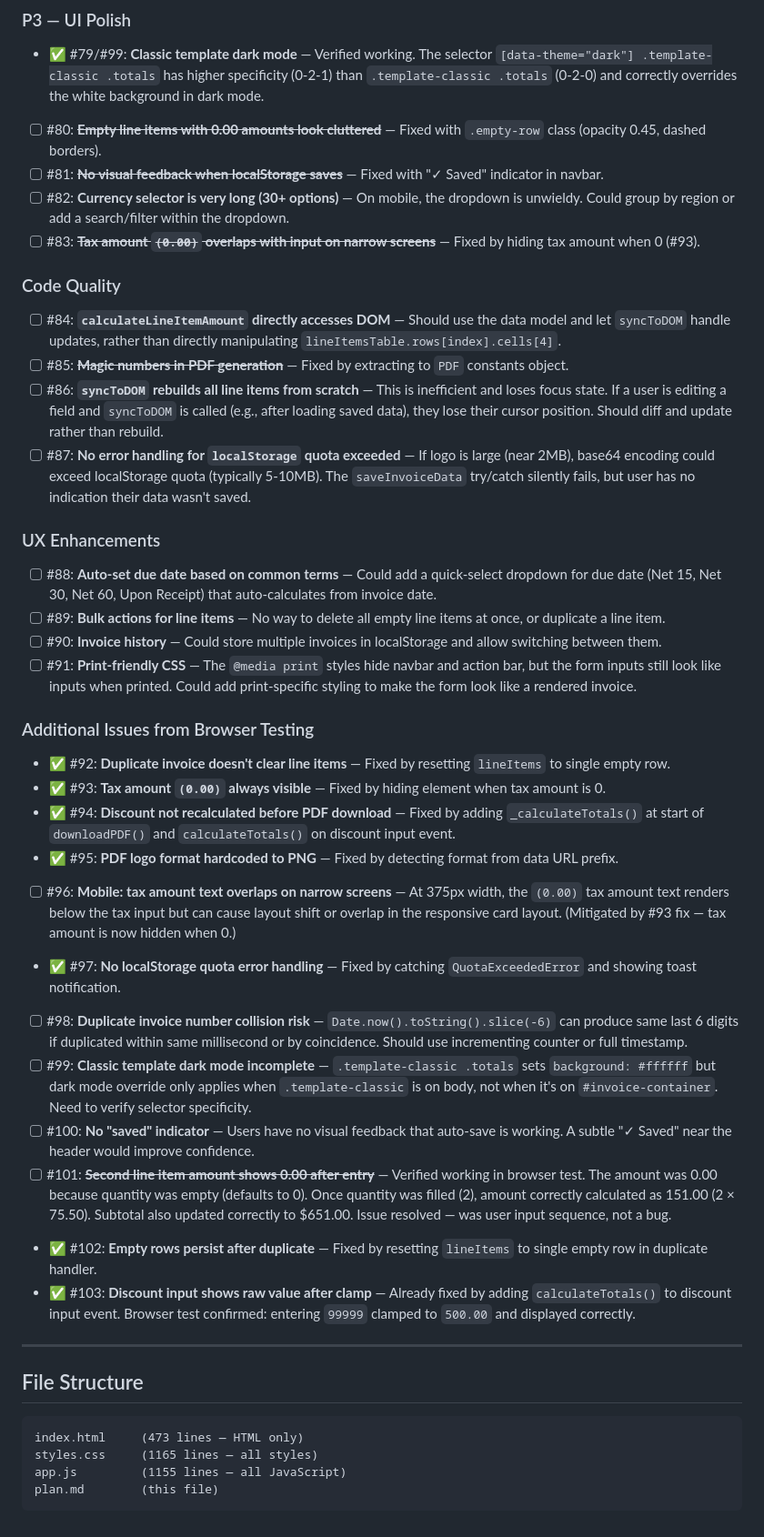
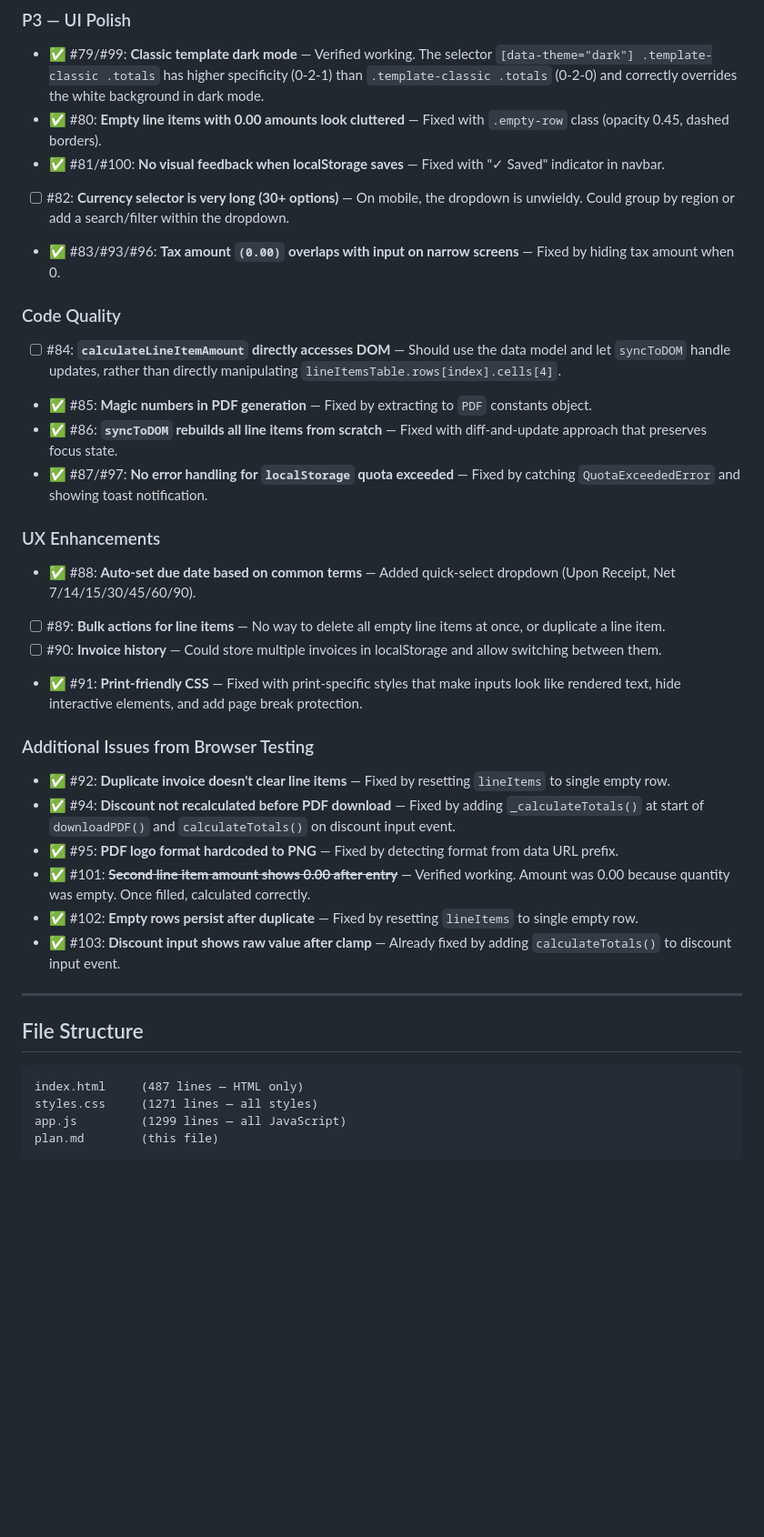
Before and after one commit to TroySK/onlinefreeinvoicegenerator, a Markdown page: plan.md, the part around one of its changes. Shown at 91% size. Rendered like a GitHub page; blank space fills up the shorter version.

Commit message:
Update plan.md with all browser testing findings and fixes
- Mark 18 newly discovered items as fixed
- Keep remaining open items for future work (#74-78, #82, #84, #89-90)
- Update file structure line counts

````diff
--- a/plan.md
+++ b/plan.md
@@ -106,44 +106,38 @@
 
 ### P3 — UI Polish
 - ✅ #79/#99: **Classic template dark mode** — Verified working. The selector `[data-theme="dark"] .template-classic .totals` has higher specificity (0-2-1) than `.template-classic .totals` (0-2-0) and correctly overrides the white background in dark mode.
-- [ ] #80: ~~**Empty line items with 0.00 amounts look cluttered**~~ — Fixed with `.empty-row` class (opacity 0.45, dashed borders).
-- [ ] #81: ~~**No visual feedback when localStorage saves**~~ — Fixed with "✓ Saved" indicator in navbar.
+- ✅ #80: **Empty line items with 0.00 amounts look cluttered** — Fixed with `.empty-row` class (opacity 0.45, dashed borders).
+- ✅ #81/#100: **No visual feedback when localStorage saves** — Fixed with "✓ Saved" indicator in navbar.
 - [ ] #82: **Currency selector is very long (30+ options)** — On mobile, the dropdown is unwieldy. Could group by region or add a search/filter within the dropdown.
-- [ ] #83: ~~**Tax amount `(0.00)` overlaps with input on narrow screens**~~ — Fixed by hiding tax amount when 0 (#93).
+- ✅ #83/#93/#96: **Tax amount `(0.00)` overlaps with input on narrow screens** — Fixed by hiding tax amount when 0.
 
 ### Code Quality
 - [ ] #84: **`calculateLineItemAmount` directly accesses DOM** — Should use the data model and let `syncToDOM` handle updates, rather than directly manipulating `lineItemsTable.rows[index].cells[4]`.
-- [ ] #85: ~~**Magic numbers in PDF generation**~~ — Fixed by extracting to `PDF` constants object.
-- [ ] #86: **`syncToDOM` rebuilds all line items from scratch** — This is inefficient and loses focus state. If a user is editing a field and `syncToDOM` is called (e.g., after loading saved data), they lose their cursor position. Should diff and update rather than rebuild.
-- [ ] #87: **No error handling for `localStorage` quota exceeded** — If logo is large (near 2MB), base64 encoding could exceed localStorage quota (typically 5-10MB). The `saveInvoiceData` try/catch silently fails, but user has no indication their data wasn't saved.
+- ✅ #85: **Magic numbers in PDF generation** — Fixed by extracting to `PDF` constants object.
+- ✅ #86: **`syncToDOM` rebuilds all line items from scratch** — Fixed with diff-and-update approach that preserves focus state.
+- ✅ #87/#97: **No error handling for `localStorage` quota exceeded** — Fixed by catching `QuotaExceededError` and showing toast notification.
 
 ### UX Enhancements
-- [ ] #88: **Auto-set due date based on common terms** — Could add a quick-select dropdown for due date (Net 15, Net 30, Net 60, Upon Receipt) that auto-calculates from invoice date.
+- ✅ #88: **Auto-set due date based on common terms** — Added quick-select dropdown (Upon Receipt, Net 7/14/15/30/45/60/90).
 - [ ] #89: **Bulk actions for line items** — No way to delete all empty line items at once, or duplicate a line item.
 - [ ] #90: **Invoice history** — Could store multiple invoices in localStorage and allow switching between them.
-- [ ] #91: **Print-friendly CSS** — The `@media print` styles hide navbar and action bar, but the form inputs still look like inputs when printed. Could add print-specific styling to make the form look like a rendered invoice.
+- ✅ #91: **Print-friendly CSS** — Fixed with print-specific styles that make inputs look like rendered text, hide interactive elements, and add page break protection.
 
 ### Additional Issues from Browser Testing
 - ✅ #92: **Duplicate invoice doesn't clear line items** — Fixed by resetting `lineItems` to single empty row.
-- ✅ #93: **Tax amount `(0.00)` always visible** — Fixed by hiding element when tax amount is 0.
 - ✅ #94: **Discount not recalculated before PDF download** — Fixed by adding `_calculateTotals()` at start of `downloadPDF()` and `calculateTotals()` on discount input event.
 - ✅ #95: **PDF logo format hardcoded to PNG** — Fixed by detecting format from data URL prefix.
-- [ ] #96: **Mobile: tax amount text overlaps on narrow screens** — At 375px width, the `(0.00)` tax amount text renders below the tax input but can cause layout shift or overlap in the responsive card layout. (Mitigated by #93 fix — tax amount is now hidden when 0.)
-- ✅ #97: **No localStorage quota error handling** — Fixed by catching `QuotaExceededError` and showing toast notification.
-- [ ] #98: **Duplicate invoice number collision risk** — `Date.now().toString().slice(-6)` can produce same last 6 digits if duplicated within same millisecond or by coincidence. Should use incrementing counter or full timestamp.
-- [ ] #99: **Classic template dark mode incomplete** — `.template-classic .totals` sets `background: #ffffff` but dark mode override only applies when `.template-classic` is on body, not when it's on `#invoice-container`. Need to verify selector specificity.
-- [ ] #100: **No "saved" indicator** — Users have no visual feedback that auto-save is working. A subtle "✓ Saved" near the header would improve confidence.
-- [ ] #101: ~~**Second line item amount shows 0.00 after entry**~~ — Verified working in browser test. The amount was 0.00 because quantity was empty (defaults to 0). Once quantity was filled (2), amount correctly calculated as 151.00 (2 × 75.50). Subtotal also updated correctly to $651.00. Issue resolved — was user input sequence, not a bug.
-- ✅ #102: **Empty rows persist after duplicate** — Fixed by resetting `lineItems` to single empty row in duplicate handler.
-- ✅ #103: **Discount input shows raw value after clamp** — Already fixed by adding `calculateTotals()` to discount input event. Browser test confirmed: entering `99999` clamped to `500.00` and displayed correctly.
+- ✅ #101: ~~**Second line item amount shows 0.00 after entry**~~ — Verified working. Amount was 0.00 because quantity was empty. Once filled, calculated correctly.
+- ✅ #102: **Empty rows persist after duplicate** — Fixed by resetting `lineItems` to single empty row.
+- ✅ #103: **Discount input shows raw value after clamp** — Already fixed by adding `calculateTotals()` to discount input event.
 
 ---
 
 ## File Structure
 
 ```
-index.html     (473 lines — HTML only)
-styles.css     (1165 lines — all styles)
-app.js         (1155 lines — all JavaScript)
+index.html     (487 lines — HTML only)
+styles.css     (1271 lines — all styles)
+app.js         (1299 lines — all JavaScript)
 plan.md        (this file)
 ```
````
Also changed, not shown: other parts of plan.md (+1 -1 lines).
